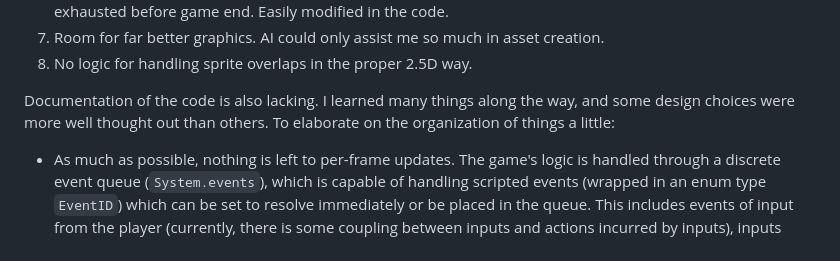
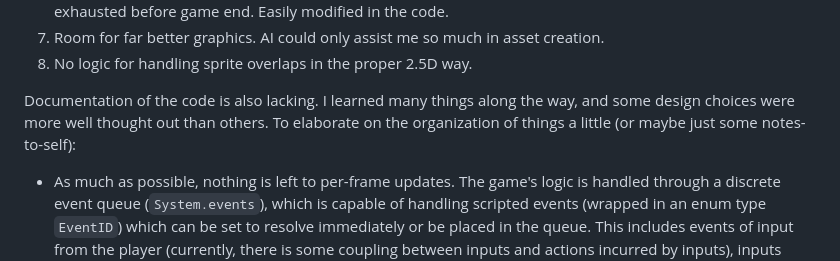
Before and after one commit to jtkelm2/Mountain-Goats, a Markdown page: README.md, the part around the change. GitHub-like rendering.

```diff
--- a/README.md
+++ b/README.md
@@ -13,7 +13,7 @@ Features missing from what I would otherwise call a *complete* implementation ar
 7. Room for far better graphics. AI could only assist me so much in asset creation.
 8. No logic for handling sprite overlaps in the proper 2.5D way.
 
-Documentation of the code is also lacking. I learned many things along the way, and some design choices were more well thought out than others. To elaborate on the organization of things a little:
+Documentation of the code is also lacking. I learned many things along the way, and some design choices were more well thought out than others. To elaborate on the organization of things a little (or maybe just some notes-to-self):
 
 * As much as possible, nothing is left to per-frame updates. The game's logic is handled through a discrete event queue (`System.events`), which is capable of handling scripted events (wrapped in an enum type `EventID`) which can be set to resolve immediately or be placed in the queue. This includes events of input from the player (currently, there is some coupling between inputs and actions incurred by inputs), inputs from the AI, and events produced by the game itself in sequence.
     * The event queue is a global instance, but its handling methods are implemented through the specifics of the current `Gamestate`. These `Gamestate`s act somewhat like more granular `FlxState`s, turning them into finite-state automota.
```
